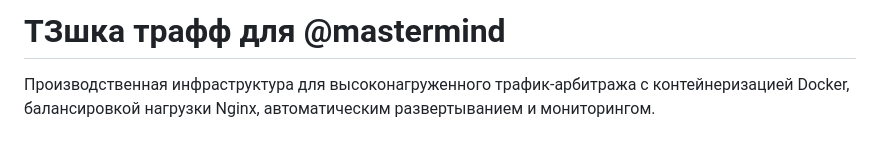
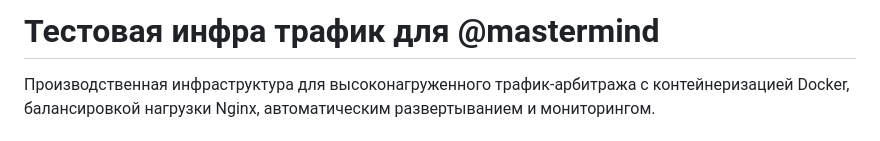
Before and after one commit to tragical728/traffic-labs, a Markdown page: README.md, the part around the change. Rendered like a GitHub page.

Commit message:
Update project title in README.md

```diff
--- a/README.md
+++ b/README.md
@@ -1,4 +1,4 @@
-# ТЗшка трафф для @mastermind
+# Тестовая инфра трафик для @mastermind
 Производственная инфраструктура для высоконагруженного трафик-арбитража с контейнеризацией Docker, балансировкой нагрузки Nginx, автоматическим развертыванием и мониторингом.
 
 ## Архитектура
```
